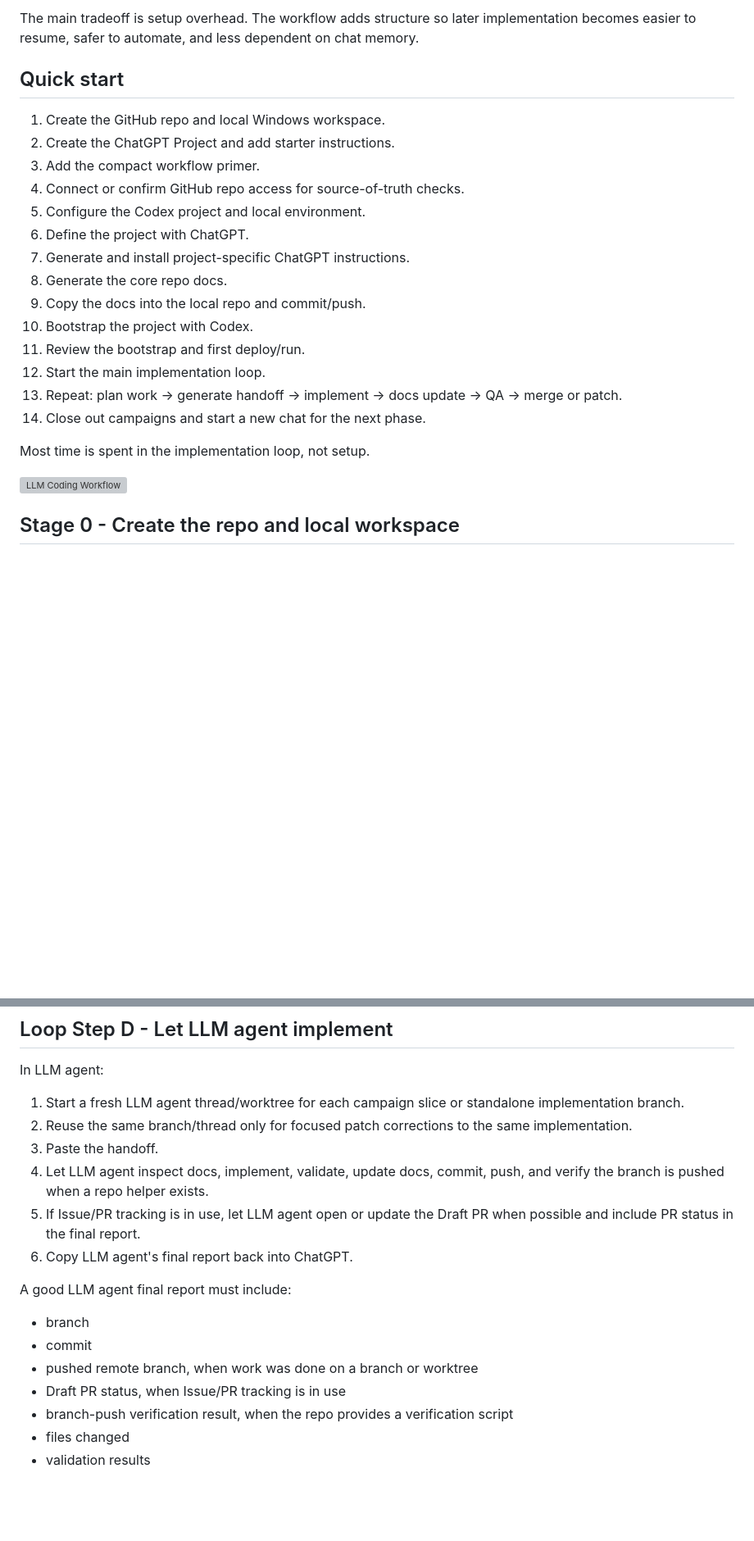
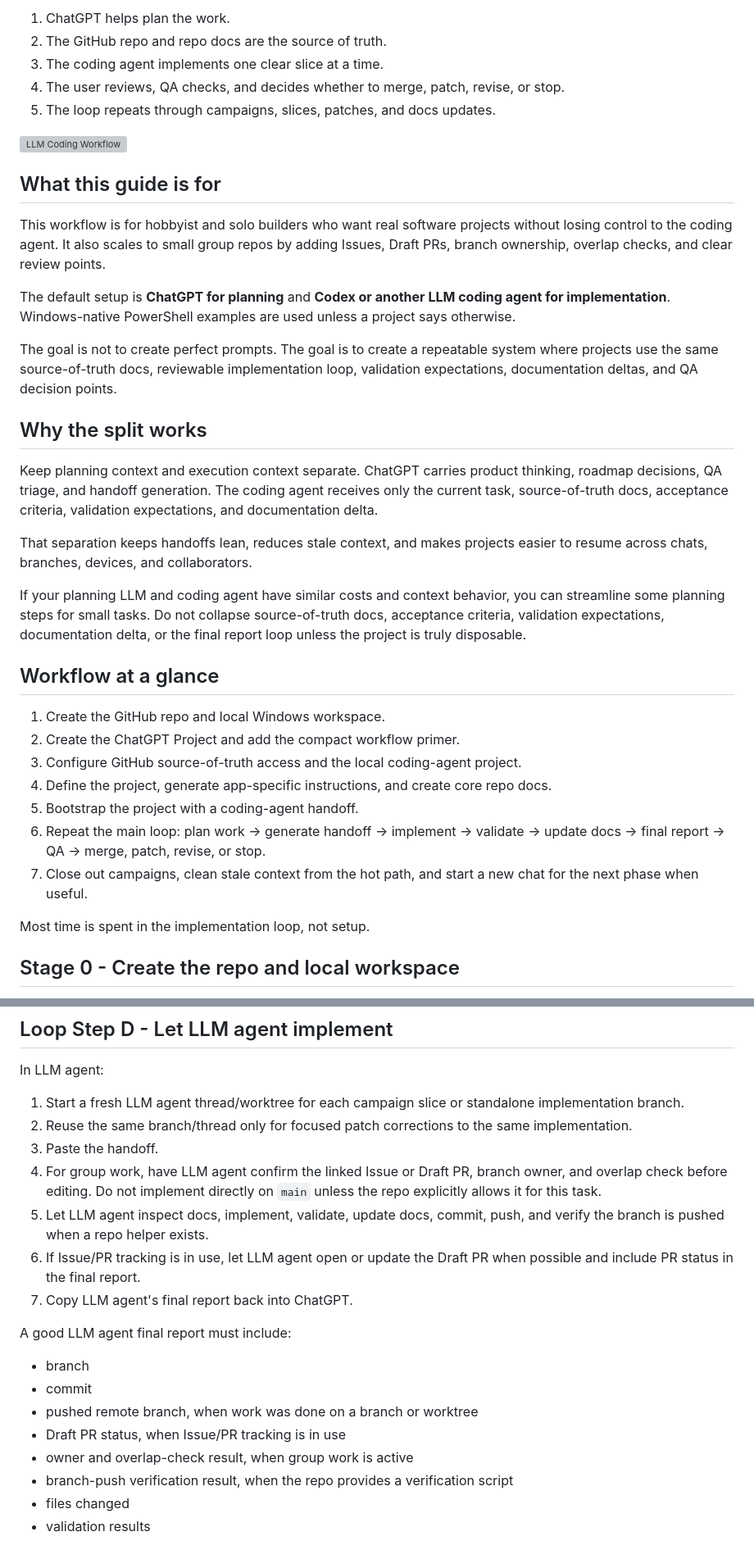
Before and after one commit to Jaksa576/llm-coding-workflow-guide, a Markdown page: llm_coding_workflow_guide.md, 2 parts joined by grey strips. Shown at 82% size. Rendered like a GitHub page; blank space fills up the shorter version; grey boxes are pictures that could not be loaded.

Commit message:
Apply approved guide patch

```diff
--- a/llm_coding_workflow_guide.md
+++ b/llm_coding_workflow_guide.md
@@ -51,26 +7,38 @@ It is also a context-routing strategy: ChatGPT carries the broader planning conv
-The main tradeoff is setup overhead. The workflow adds structure so later implementation becomes easier to resume, safer to automate, and less dependent on chat memory.
-
-## Quick start
-
-1. Create the GitHub repo and local Windows workspace.
-2. Create the ChatGPT Project and add starter instructions.
-3. Add the compact workflow primer.
-4. Connect or confirm GitHub repo access for source-of-truth checks.
-5. Configure the Codex project and local environment.
-6. Define the project with ChatGPT.
-7. Generate and install project-specific ChatGPT instructions.
-8. Generate the core repo docs.
-9. Copy the docs into the local repo and commit/push.
-10. Bootstrap the project with Codex.
-11. Review the bootstrap and first deploy/run.
-12. Start the main implementation loop.
-13. Repeat: plan work -> generate handoff -> implement -> docs update -> QA -> merge or patch.
-14. Close out campaigns and start a new chat for the next phase.
-
-Most time is spent in the implementation loop, not setup.
+1. ChatGPT helps plan the work.
+2. The GitHub repo and repo docs are the source of truth.
+3. The coding agent implements one clear slice at a time.
+4. The user reviews, QA checks, and decides whether to merge, patch, revise, or stop.
+5. The loop repeats through campaigns, slices, patches, and docs updates.
 
 ![LLM Coding Workflow](llm_coding_workflow_diagram.png)
 
+## What this guide is for
+
+This workflow is for hobbyist and solo builders who want real software projects without losing control to the coding agent. It also scales to small group repos by adding Issues, Draft PRs, branch ownership, overlap checks, and clear review points.
+
+The default setup is **ChatGPT for planning** and **Codex or another LLM coding agent for implementation**. Windows-native PowerShell examples are used unless a project says otherwise.
+
+The goal is not to create perfect prompts. The goal is to create a repeatable system where projects use the same source-of-truth docs, reviewable implementation loop, validation expectations, documentation deltas, and QA decision points.
+
+## Why the split works
+
+Keep planning context and execution context separate. ChatGPT carries product thinking, roadmap decisions, QA triage, and handoff generation. The coding agent receives only the current task, source-of-truth docs, acceptance criteria, validation expectations, and documentation delta.
+
+That separation keeps handoffs lean, reduces stale context, and makes projects easier to resume across chats, branches, devices, and collaborators.
+
+If your planning LLM and coding agent have similar costs and context behavior, you can streamline some planning steps for small tasks. Do not collapse source-of-truth docs, acceptance criteria, validation expectations, documentation delta, or the final report loop unless the project is truly disposable.
+
+## Workflow at a glance
+
+1. Create the GitHub repo and local Windows workspace.
+2. Create the ChatGPT Project and add the compact workflow primer.
+3. Configure GitHub source-of-truth access and the local coding-agent project.
+4. Define the project, generate app-specific instructions, and create core repo docs.
+5. Bootstrap the project with a coding-agent handoff.
+6. Repeat the main loop: plan work -> generate handoff -> implement -> validate -> update docs -> final report -> QA -> merge, patch, revise, or stop.
+7. Close out campaigns, clean stale context from the hot path, and start a new chat for the next phase when useful.
+
+Most time is spent in the implementation loop, not setup.
 
 ## Stage 0 - Create the repo and local workspace
 
@@ -579,9 +558,10 @@ In LLM agent:
 1. Start a fresh LLM agent thread/worktree for each campaign slice or standalone implementation branch.
 2. Reuse the same branch/thread only for focused patch corrections to the same implementation.
 3. Paste the handoff.
-4. Let LLM agent inspect docs, implement, validate, update docs, commit, push, and verify the branch is pushed when a repo helper exists.
-5. If Issue/PR tracking is in use, let LLM agent open or update the Draft PR when possible and include PR status in the final report.
-6. Copy LLM agent's final report back into ChatGPT.
+4. For group work, have LLM agent confirm the linked Issue or Draft PR, branch owner, and overlap check before editing. Do not implement directly on `main` unless the repo explicitly allows it for this task.
+5. Let LLM agent inspect docs, implement, validate, update docs, commit, push, and verify the branch is pushed when a repo helper exists.
+6. If Issue/PR tracking is in use, let LLM agent open or update the Draft PR when possible and include PR status in the final report.
+7. Copy LLM agent's final report back into ChatGPT.
 
 A good LLM agent final report must include:
 
@@ -589,6 +569,7 @@ A good LLM agent final report must include:
 - commit
 - pushed remote branch, when work was done on a branch or worktree
 - Draft PR status, when Issue/PR tracking is in use
+- owner and overlap-check result, when group work is active
 - branch-push verification result, when the repo provides a verification script
 - files changed
 - validation results
```
Also changed, not shown: other parts of llm_coding_workflow_guide.md (+39 -49 lines).
